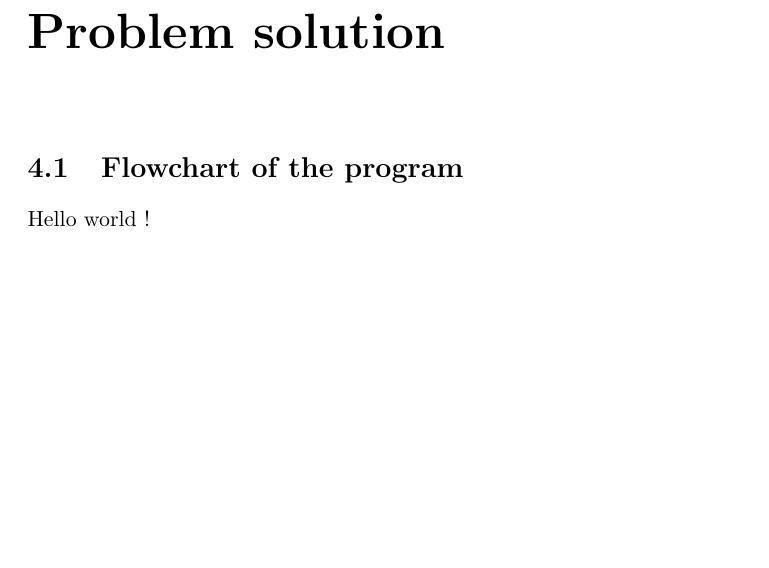
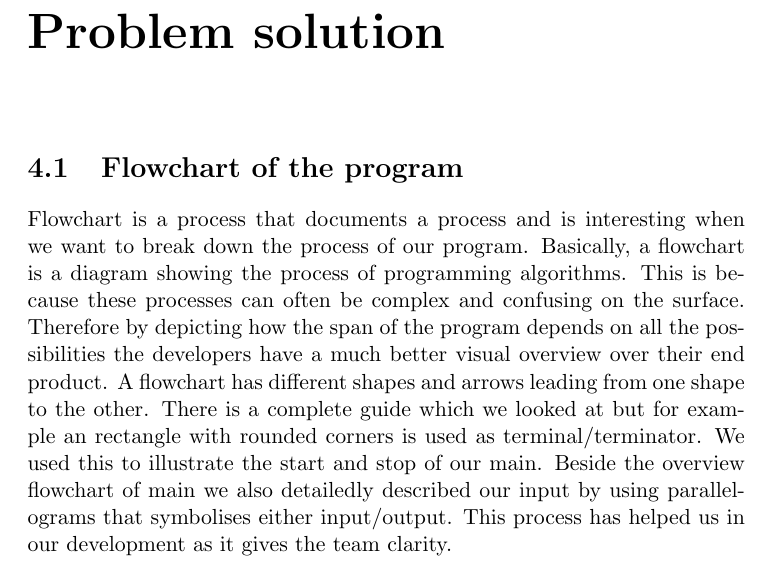
Before and after one commit to audio-engineer/aau-p1-article, a LaTeX document (src/main.tex, which reads src/problem-solution/flowchart.tex): part of page 38 of 45 before the commit and part of page 38 of 46 after it, cut so that both start at the same text, the shorter picture padded with empty space. Compiled offline with pdfLaTeX.

Commit message:
added flowchart txt1

```diff
--- a/src/problem-solution/flowchart.tex
+++ b/src/problem-solution/flowchart.tex
@@ -1,8 +1,19 @@
 % textidote: ignore begin
 \section{Flowchart of the program}
 % textidote: ignore end
-
-Hello world !
+Flowchart is a process that documents a process and is interesting when we want
+to break down the process of our program.
+Basically, a flowchart is a diagram showing the process of programming algorithms.
+This is because these processes can often be complex and confusing on the surface.
+Therefore by depicting how the span of the program depends on all the possibilities the developers have a much better
+visual overview over their end product.
+A flowchart has different shapes and arrows leading from one shape to the other.
+There is a complete guide which we looked at but for example an rectangle with rounded corners
+is used as terminal/terminator.
+We used this to illustrate the start and stop of our main.
+Beside the overview flowchart of main we also detailedly described our input by
+using parallelograms that symbolises either input/output.
+This process has helped us in our development as it gives the team clarity.
 % TODO: skriv hvad en flowchart er og hvorfor / hvordan vi bruger den; fjerne textidote ignore fra toppen
 
 % textidote: ignore begin
```
